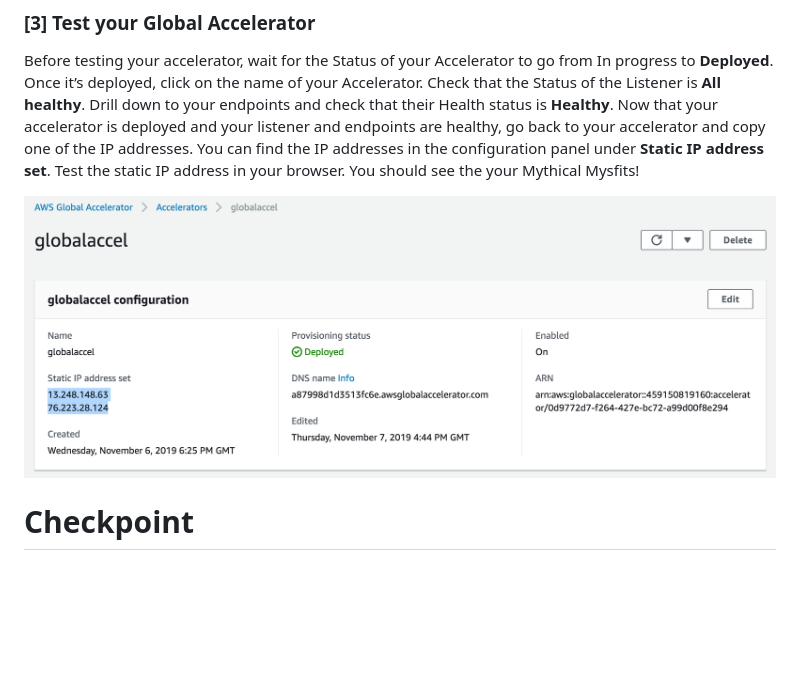
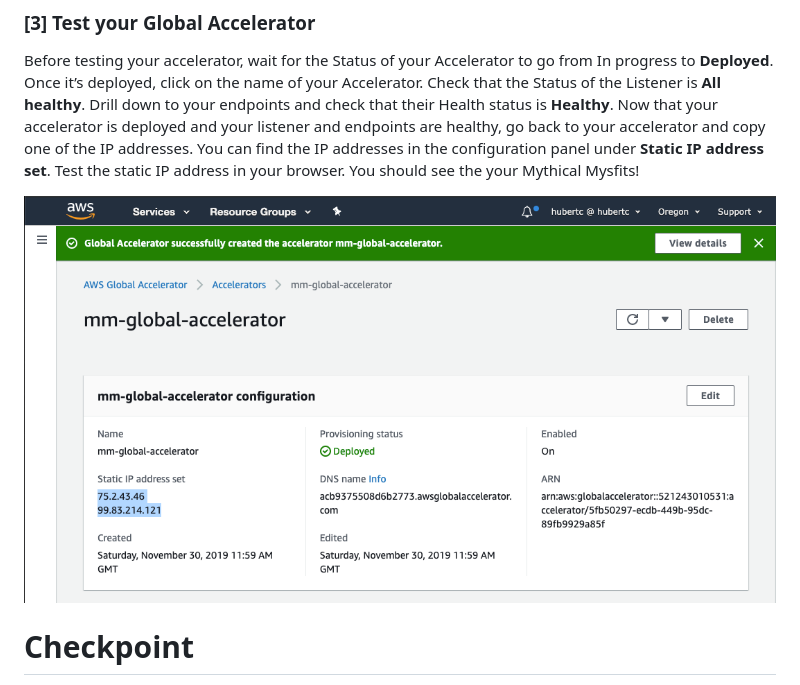
Before and after one commit to aws-samples/aws-multi-region-bc-dr-workshop, a Markdown page: lab-4-globalacc/README.md, the part around the change. Rendered like a GitHub page; pictures changed too: lab-4-globalacc/images/04-global-acc-static-ip.png (added); blank space fills up the shorter version.

Commit message:
updating static ip pic

```diff
--- a/lab-4-globalacc/README.md
+++ b/lab-4-globalacc/README.md
@@ -116,7 +116,7 @@ The endpoints we’ll be using are the Application Load Balancers in the primary
 
 Before testing your accelerator, wait for the Status of your Accelerator to go from In progress to **Deployed**. Once it’s deployed, click on the name of your Accelerator. Check that the Status of the Listener is **All healthy**. Drill down to your endpoints and check that their Health status is **Healthy**. Now that your accelerator is deployed and your listener and endpoints are healthy, go back to your accelerator and copy one of the IP addresses. You can find the IP addresses in the configuration panel under **Static IP address set**. Test the static IP address in your browser. You should see the your Mythical Mysfits!
 
-![image](images/04-global-accelerator-static-ip.png)
+![image](images/04-global-acc-static-ip.png)
 
 # Checkpoint
 
```
Also changed, not shown: lab-4-globalacc/images/archive/04-global-accelerator-static-ip.png (renamed from lab-4-globalacc/images/04-global-accelerator-static-ip.png).
